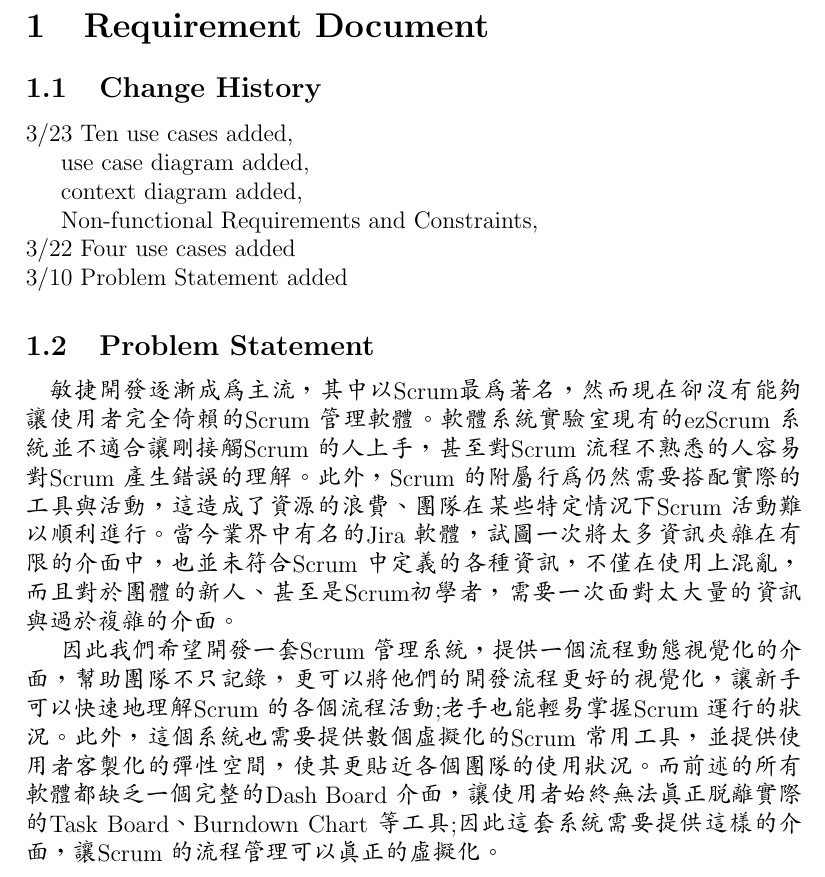
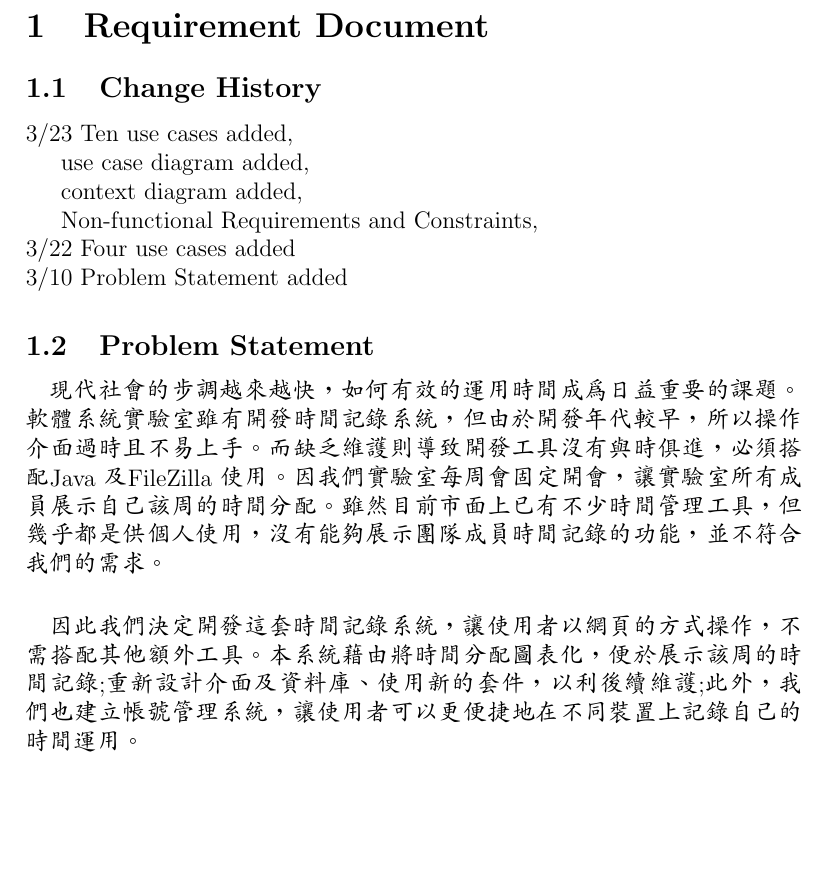
Before and after one commit to software-system-lab/docs, a LaTeX document (usecase.tex): part of page 3 of 20, cut at the place of the change, the shorter picture padded with empty space. Compiled offline with pdfLaTeX.

Commit message:
Fixed wrong problem statement

```diff
--- a/usecase.tex
+++ b/usecase.tex
@@ -33,11 +33,9 @@
 
   \subsection{Problem Statement}
   \paragraph{}
-  敏捷開發逐漸成為主流，其中以Scrum最為著名，然而現在卻沒有能夠讓
-使用者完全倚賴的 Scrum 管理軟體。軟體系統實驗室現有的 ezScrum 系統並不 適合讓剛接觸 Scrum 的人上手，甚至對 Scrum 流程不熟悉的人容易對 Scrum 產 生錯誤的理解。此外，Scrum 的附屬行為仍然需要搭配實際的工具與活動，這 造成了資源的浪費、團隊在某些特定情況下 Scrum 活動難以順利進行。當今業 界中有名的 Jira 軟體，試圖一次將太多資訊夾雜在有限的介面中，也並未符合 Scrum 中定義的各種資訊，不僅在使用上混亂，而且對於團體的新人、甚至是 Scrum初學者，需要一次面對太大量的資訊與過於複雜的介面。
-
-因此我們希望開發一套 Scrum 管理系統，提供一個流程動態視覺化的介 面，幫助團隊不只記錄，更可以將他們的開發流程更好的視覺化，讓新手可以 快速地理解 Scrum 的各個流程活動;老手也能輕易掌握 Scrum 運行的狀況。此 外，這個系統也需要提供數個虛擬化的 Scrum 常用工具，並提供使用者客製化 的彈性空間，使其更貼近各個團隊的使用狀況。而前述的所有軟體都缺乏一個 完整的 Dash Board 介面，讓使用者始終無法真正脫離實際的 Task Board、 Burndown Chart 等工具;因此這套系統需要提供這樣的介面，讓 Scrum 的流程 管理可以真正的虛擬化。
-
+  現代社會的步調越來越快，如何有效的運用時間成為日益重要的課題。軟體系統實驗室雖有開發時間記錄系統，但由於開發年代較早， 所以操作介面過時且不易上手。而缺乏維護則導致開發工具沒有與時 俱進，必須搭配 Java 及 FileZilla 使用。因我們實驗室每周會固定開 會，讓實驗室所有成員展示自己該周的時間分配。雖然目前市面上已 有不少時間管理工具，但幾乎都是供個人使用，沒有能夠展示團隊成 員時間記錄的功能，並不符合我們的需求。
+  \paragraph{}
+  因此我們決定開發這套時間記錄系統，讓使用者以網頁的方式操作，不需搭配其他額外工具。本系統藉由將時間分配圖表化，便於展 示該周的時間記錄;重新設計介面及資料庫、使用新的套件，以利後 續維護;此外，我們也建立帳號管理系統，讓使用者可以更便捷地在 不同裝置上記錄自己的時間運用。
   \newpage
 
   \subsection{System Context Diagram}
```
